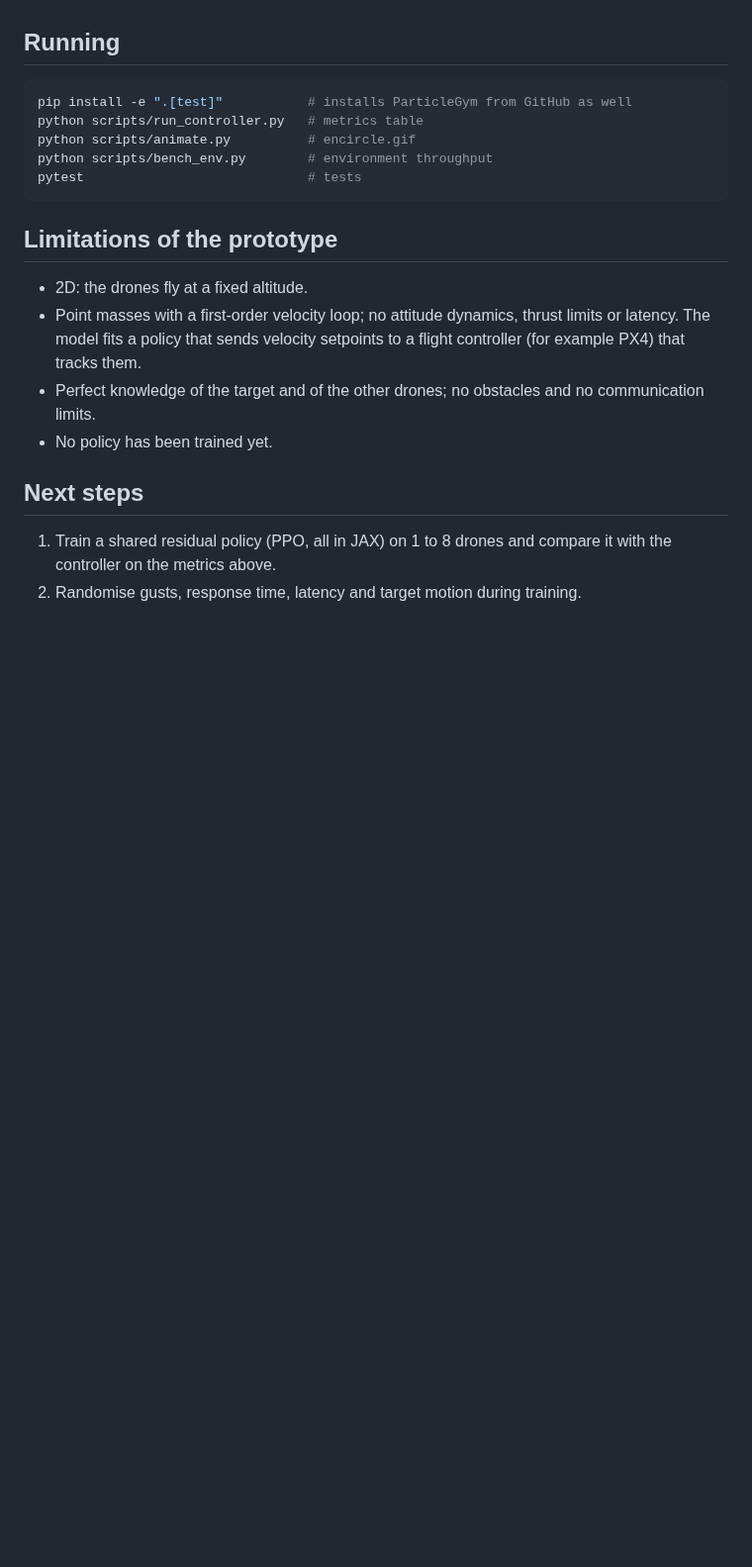
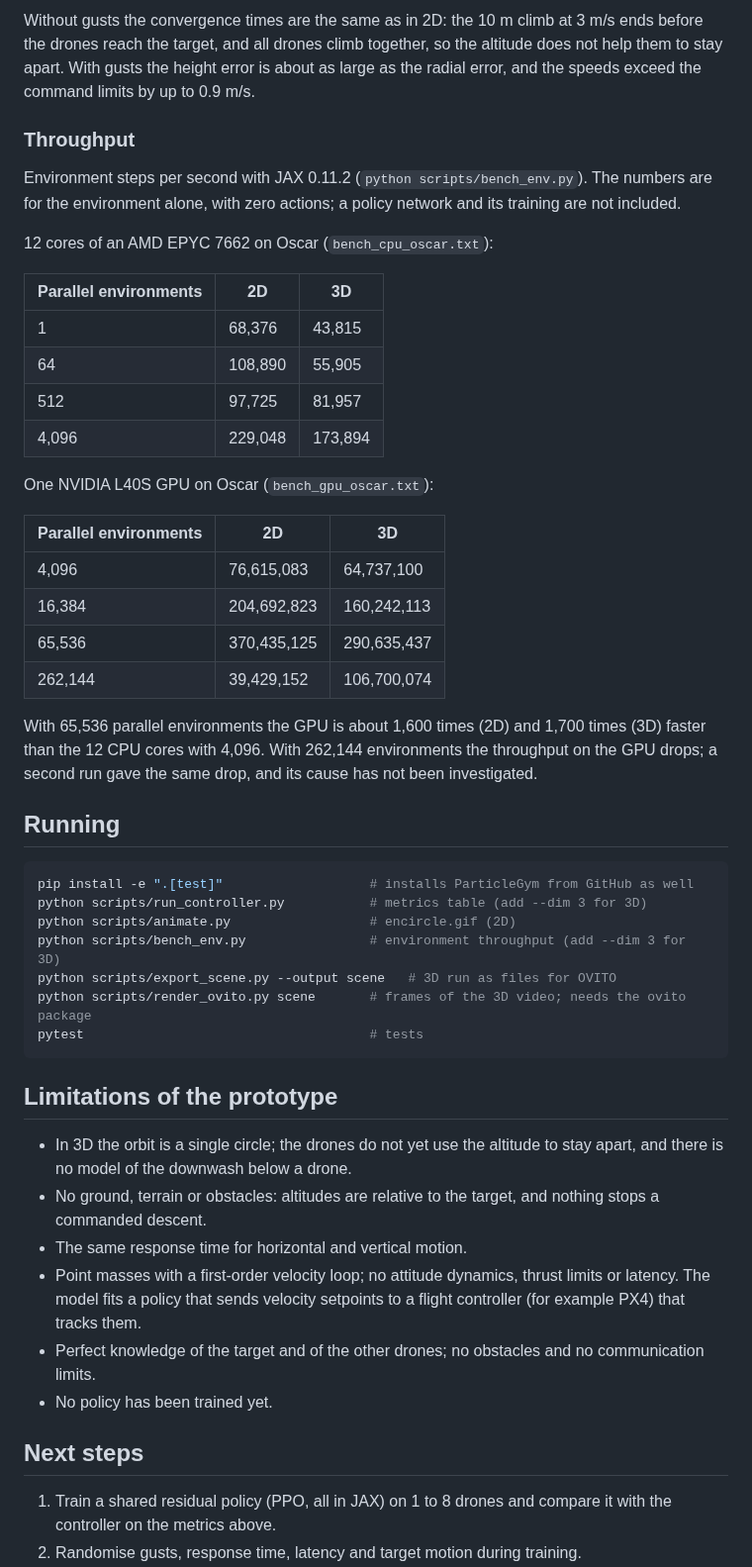
Before and after one commit to ZhaojieC/drone-encircle, a Markdown page: README.md, the part around one of its changes. Shown at 99% size. GitHub-like rendering; blank space fills up the shorter version.

````diff
--- a/README.md
+++ b/README.md
@@ -104,17 +176,57 @@ minute on this CPU. GPU throughput has not been measured.
+Without gusts the convergence times are the same as in 2D: the 10 m climb at
+3 m/s ends before the drones reach the target, and all drones climb together,
+so the altitude does not help them to stay apart. With gusts the height error
+is about as large as the radial error, and the speeds exceed the command
+limits by up to 0.9 m/s.
+
+### Throughput
+
+Environment steps per second with JAX 0.11.2 (`python scripts/bench_env.py`).
+The numbers are for the environment alone, with zero actions; a policy network
+and its training are not included.
+
+12 cores of an AMD EPYC 7662 on Oscar (`bench_cpu_oscar.txt`):
+
+| Parallel environments | 2D | 3D |
+|---|---|---|
+| 1 | 68,376 | 43,815 |
+| 64 | 108,890 | 55,905 |
+| 512 | 97,725 | 81,957 |
+| 4,096 | 229,048 | 173,894 |
+
+One NVIDIA L40S GPU on Oscar (`bench_gpu_oscar.txt`):
+
+| Parallel environments | 2D | 3D |
+|---|---|---|
+| 4,096 | 76,615,083 | 64,737,100 |
+| 16,384 | 204,692,823 | 160,242,113 |
+| 65,536 | 370,435,125 | 290,635,437 |
+| 262,144 | 39,429,152 | 106,700,074 |
+
+With 65,536 parallel environments the GPU is about 1,600 times (2D) and 1,700
+times (3D) faster than the 12 CPU cores with 4,096. With 262,144 environments
+the throughput on the GPU drops; a second run gave the same drop, and its
+cause has not been investigated.
 
 ## Running
 
 ```bash
-pip install -e ".[test]"           # installs ParticleGym from GitHub as well
-python scripts/run_controller.py   # metrics table
-python scripts/animate.py          # encircle.gif
-python scripts/bench_env.py        # environment throughput
-pytest                             # tests
+pip install -e ".[test]"                   # installs ParticleGym from GitHub as well
+python scripts/run_controller.py           # metrics table (add --dim 3 for 3D)
+python scripts/animate.py                  # encircle.gif (2D)
+python scripts/bench_env.py                # environment throughput (add --dim 3 for 3D)
+python scripts/export_scene.py --output scene   # 3D run as files for OVITO
+python scripts/render_ovito.py scene       # frames of the 3D video; needs the ovito package
+pytest                                     # tests
 ```
 
 ## Limitations of the prototype
 
-- 2D: the drones fly at a fixed altitude.
+- In 3D the orbit is a single circle; the drones do not yet use the altitude
+  to stay apart, and there is no model of the downwash below a drone.
+- No ground, terrain or obstacles: altitudes are relative to the target, and
+  nothing stops a commanded descent.
+- The same response time for horizontal and vertical motion.
 - Point masses with a first-order velocity loop; no attitude dynamics, thrust
   limits or latency. The model fits a policy that sends velocity setpoints to a
   flight controller (for example PX4) that tracks them.
````
Also changed, not shown: other parts of README.md (+74 -2 lines), encircle_3d.gif (added), 14 other files.
